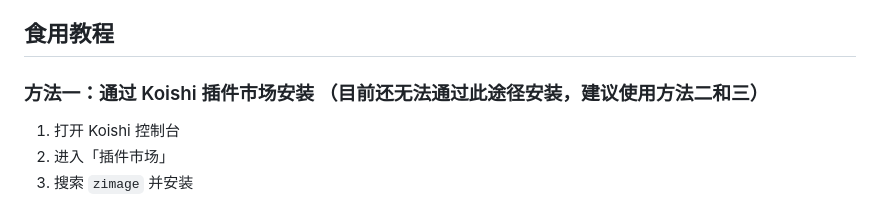
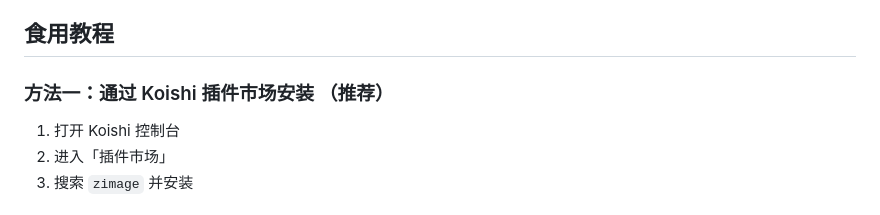
Before and after one commit to yxl826/koishi-plugin-zimage, a Markdown page: README.md, the part around the change. GitHub-like rendering.

```diff
--- a/README.md
+++ b/README.md
@@ -14,7 +14,7 @@
 
 ## 食用教程
 
-### 方法一：通过 Koishi 插件市场安装 （目前还无法通过此途径安装，建议使用方法二和三）
+### 方法一：通过 Koishi 插件市场安装 （推荐）
 
 1. 打开 Koishi 控制台
 2. 进入「插件市场」
```
